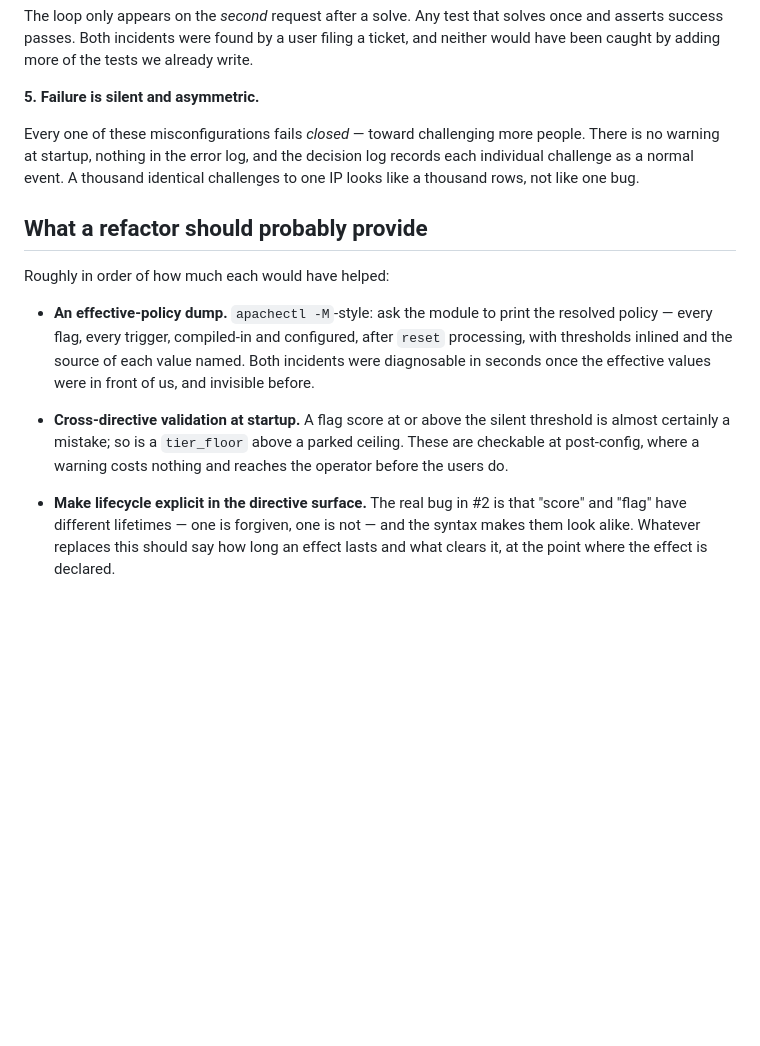
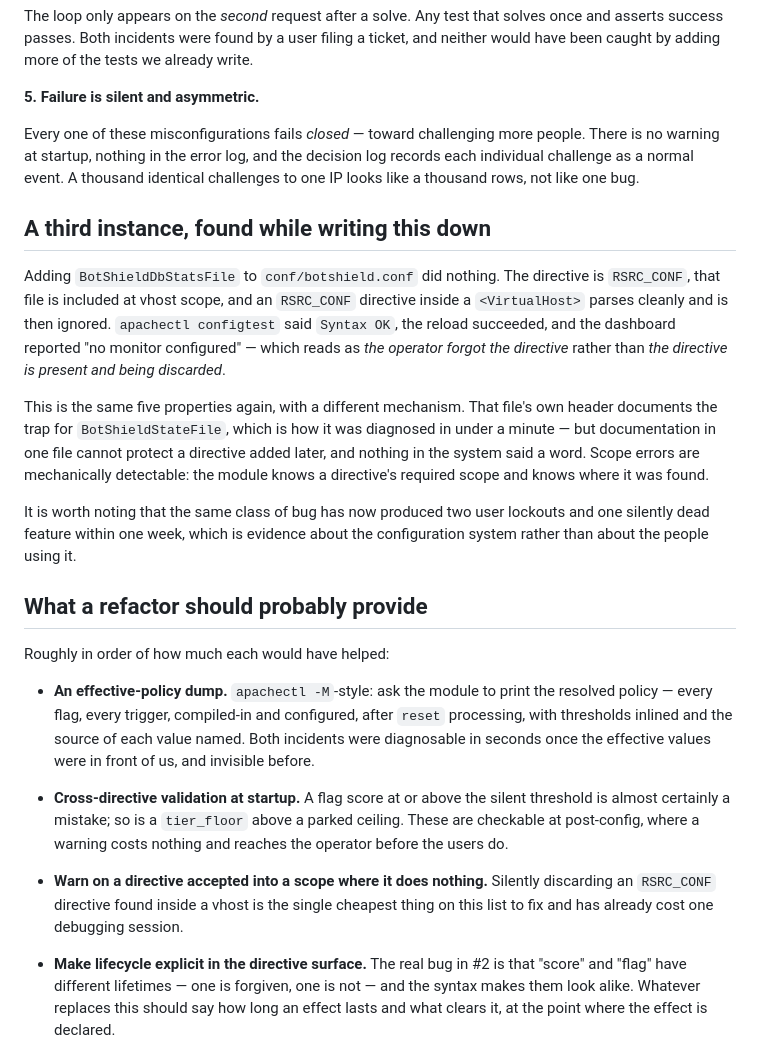
Before and after one commit to hubzero/botshield, a Markdown page: docs-src/config-refactor-notes.md, the part around the change. Drawn GitHub-style; blank space fills up the shorter version.

Commit message:
Add the scope trap as a third instance to the config notes
Found minutes after writing the notes, which is itself the point.
BotShieldDbStatsFile added to conf/botshield.conf did nothing: it is
RSRC_CONF, that file is included at vhost scope, and an RSRC_CONF
directive inside a VirtualHost parses cleanly and is then discarded.
configtest said Syntax OK and the dashboard reported "no monitor
configured" -- which reads as the operator forgetting the directive
rather than the directive being present and ignored.

Same five properties, different mechanism. The file's own header
documents this trap for BotShieldStateFile, which is how it was
diagnosed quickly, but documentation in one file cannot protect a
directive added to it later and nothing in the system said anything.

Adds the corresponding suggestion: warn when a directive is accepted
into a scope where it cannot take effect. The module already knows both
the required scope and where the directive was found, so this is the
cheapest item on the list.

Three occurrences of one class of bug in a week -- two user lockouts
and one silently dead feature -- is evidence about the configuration
system rather than about the people using it.

```diff
--- a/docs-src/config-refactor-notes.md
+++ b/docs-src/config-refactor-notes.md
@@ -68,6 +68,28 @@ and the decision log records each individual challenge as a normal event.
 A thousand identical challenges to one IP looks like a thousand rows,
 not like one bug.
 
+## A third instance, found while writing this down
+
+Adding `BotShieldDbStatsFile` to `conf/botshield.conf` did nothing. The
+directive is `RSRC_CONF`, that file is included at vhost scope, and an
+`RSRC_CONF` directive inside a `<VirtualHost>` parses cleanly and is
+then ignored. `apachectl configtest` said `Syntax OK`, the reload
+succeeded, and the dashboard reported "no monitor configured" — which
+reads as *the operator forgot the directive* rather than *the directive
+is present and being discarded*.
+
+This is the same five properties again, with a different mechanism.
+That file's own header documents the trap for `BotShieldStateFile`,
+which is how it was diagnosed in under a minute — but documentation in
+one file cannot protect a directive added later, and nothing in the
+system said a word. Scope errors are mechanically detectable: the
+module knows a directive's required scope and knows where it was found.
+
+It is worth noting that the same class of bug has now produced two user
+lockouts and one silently dead feature within one week, which is
+evidence about the configuration system rather than about the people
+using it.
+
 ## What a refactor should probably provide
 
 Roughly in order of how much each would have helped:
@@ -83,6 +105,11 @@ Roughly in order of how much each would have helped:
   `tier_floor` above a parked ceiling. These are checkable at
   post-config, where a warning costs nothing and reaches the operator
   before the users do.
+
+- **Warn on a directive accepted into a scope where it does nothing.**
+  Silently discarding an `RSRC_CONF` directive found inside a vhost is
+  the single cheapest thing on this list to fix and has already cost
+  one debugging session.
 
 - **Make lifecycle explicit in the directive surface.** The real bug in
   #2 is that "score" and "flag" have different lifetimes — one is
```
